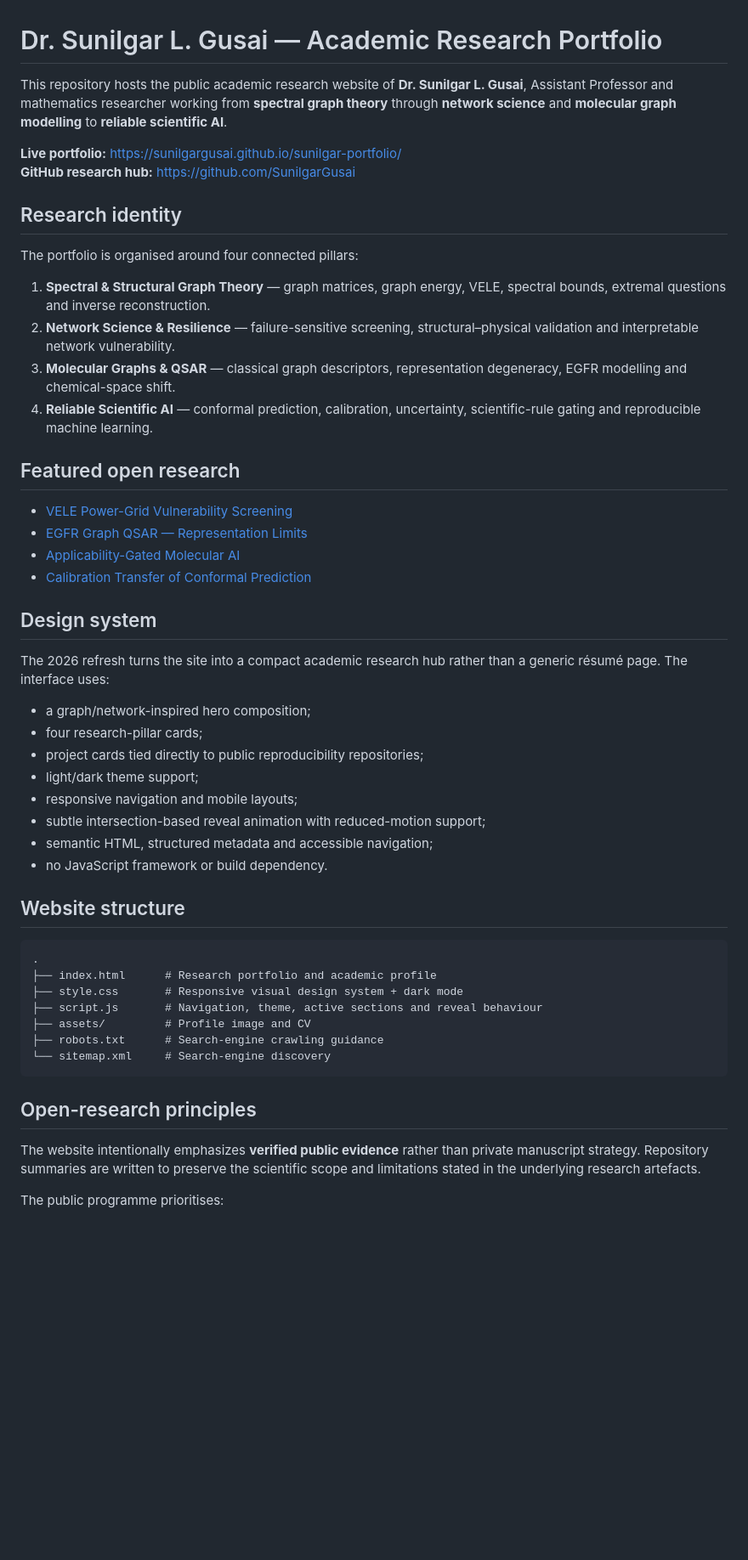
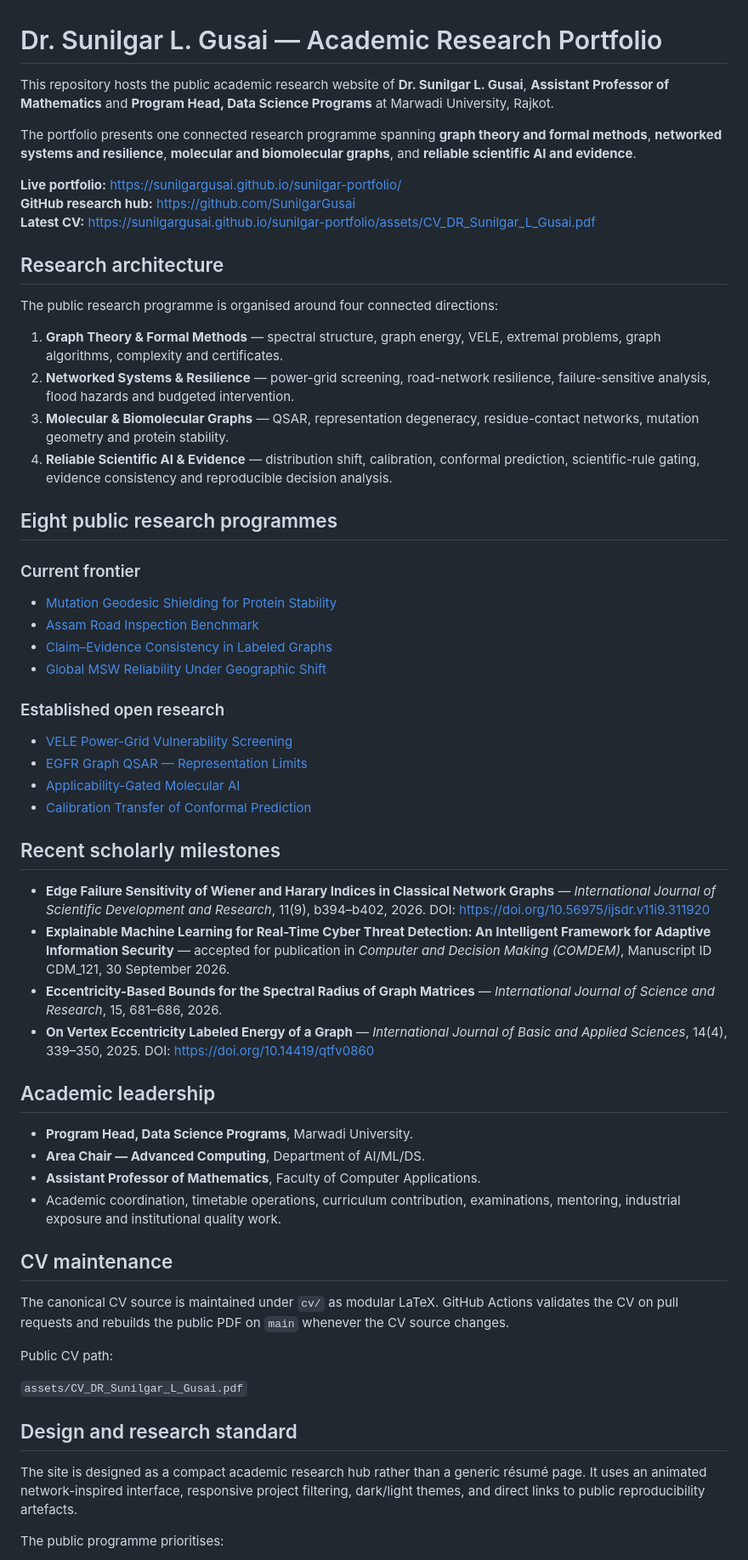
Before and after one commit to SunilgarGusai/sunilgar-portfolio, a Markdown page: README.md, the part around one of its changes. Shown at 85% size. Drawn GitHub-style; blank space fills up the shorter version.

Commit message:
Synchronize portfolio repository overview with current research ecosystem

````diff
--- a/README.md
+++ b/README.md
@@ -1,54 +1,61 @@
 # Dr. Sunilgar L. Gusai — Academic Research Portfolio
 
-This repository hosts the public academic research website of **Dr. Sunilgar L. Gusai**, Assistant Professor and mathematics researcher working from **spectral graph theory** through **network science** and **molecular graph modelling** to **reliable scientific AI**.
+This repository hosts the public academic research website of **Dr. Sunilgar L. Gusai**, **Assistant Professor of Mathematics** and **Program Head, Data Science Programs** at Marwadi University, Rajkot.
+
+The portfolio presents one connected research programme spanning **graph theory and formal methods**, **networked systems and resilience**, **molecular and biomolecular graphs**, and **reliable scientific AI and evidence**.
 
 **Live portfolio:** https://sunilgargusai.github.io/sunilgar-portfolio/
 **GitHub research hub:** https://github.com/SunilgarGusai
+**Latest CV:** https://sunilgargusai.github.io/sunilgar-portfolio/assets/CV_DR_Sunilgar_L_Gusai.pdf
 
-## Research identity
+## Research architecture
 
-The portfolio is organised around four connected pillars:
+The public research programme is organised around four connected directions:
 
-1. **Spectral & Structural Graph Theory** — graph matrices, graph energy, VELE, spectral bounds, extremal questions and inverse reconstruction.
-2. **Network Science & Resilience** — failure-sensitive screening, structural–physical validation and interpretable network vulnerability.
-3. **Molecular Graphs & QSAR** — classical graph descriptors, representation degeneracy, EGFR modelling and chemical-space shift.
-4. **Reliable Scientific AI** — conformal prediction, calibration, uncertainty, scientific-rule gating and reproducible machine learning.
+1. **Graph Theory & Formal Methods** — spectral structure, graph energy, VELE, extremal problems, graph algorithms, complexity and certificates.
+2. **Networked Systems & Resilience** — power-grid screening, road-network resilience, failure-sensitive analysis, flood hazards and budgeted intervention.
+3. **Molecular & Biomolecular Graphs** — QSAR, representation degeneracy, residue-contact networks, mutation geometry and protein stability.
+4. **Reliable Scientific AI & Evidence** — distribution shift, calibration, conformal prediction, scientific-rule gating, evidence consistency and reproducible decision analysis.
 
-## Featured open research
+## Eight public research programmes
 
+### Current frontier
+- [Mutation Geodesic Shielding for Protein Stability](https://github.com/SunilgarGusai/mutation-geodesic-shielding-protein-stability)
+- [Assam Road Inspection Benchmark](https://github.com/SunilgarGusai/Assam-Road-Inspection-Benchmark)
+- [Claim–Evidence Consistency in Labeled Graphs](https://github.com/SunilgarGusai/Claim-Evidence-Consistency-Reproducibility)
+- [Global MSW Reliability Under Geographic Shift](https://github.com/SunilgarGusai/global-msw-reliability-under-shift)
+
+### Established open research
 - [VELE Power-Grid Vulnerability Screening](https://github.com/SunilgarGusai/VELE-PowerGrid-Reproducibility)
 - [EGFR Graph QSAR — Representation Limits](https://github.com/SunilgarGusai/EGFR-Graph-QSAR-Reproducibility)
 - [Applicability-Gated Molecular AI](https://github.com/SunilgarGusai/applicability-gated-molecular-ai)
 - [Calibration Transfer of Conformal Prediction](https://github.com/SunilgarGusai/PAPER-JCMM-reproducibility)
 
-## Design system
+## Recent scholarly milestones
 
-The 2026 refresh turns the site into a compact academic research hub rather than a generic résumé page. The interface uses:
+- **Edge Failure Sensitivity of Wiener and Harary Indices in Classical Network Graphs** — *International Journal of Scientific Development and Research*, 11(9), b394–b402, 2026. DOI: https://doi.org/10.56975/ijsdr.v11i9.311920
+- **Explainable Machine Learning for Real-Time Cyber Threat Detection: An Intelligent Framework for Adaptive Information Security** — accepted for publication in *Computer and Decision Making (COMDEM)*, Manuscript ID CDM_121, 30 September 2026.
+- **Eccentricity-Based Bounds for the Spectral Radius of Graph Matrices** — *International Journal of Science and Research*, 15, 681–686, 2026.
+- **On Vertex Eccentricity Labeled Energy of a Graph** — *International Journal of Basic and Applied Sciences*, 14(4), 339–350, 2025. DOI: https://doi.org/10.14419/qtfv0860
 
-- a graph/network-inspired hero composition;
-- four research-pillar cards;
-- project cards tied directly to public reproducibility repositories;
-- light/dark theme support;
-- responsive navigation and mobile layouts;
-- subtle intersection-based reveal animation with reduced-motion support;
-- semantic HTML, structured metadata and accessible navigation;
-- no JavaScript framework or build dependency.
+## Academic leadership
 
-## Website structure
+- **Program Head, Data Science Programs**, Marwadi University.
+- **Area Chair — Advanced Computing**, Department of AI/ML/DS.
+- **Assistant Professor of Mathematics**, Faculty of Computer Applications.
+- Academic coordination, timetable operations, curriculum contribution, examinations, mentoring, industrial exposure and institutional quality work.
 
-```text
-.
-├── index.html      # Research portfolio and academic profile
-├── style.css       # Responsive visual design system + dark mode
-├── script.js       # Navigation, theme, active sections and reveal behaviour
-├── assets/         # Profile image and CV
-├── robots.txt      # Search-engine crawling guidance
-└── sitemap.xml     # Search-engine discovery
-```
+## CV maintenance
 
-## Open-research principles
+The canonical CV source is maintained under `cv/` as modular LaTeX. GitHub Actions validates the CV on pull requests and rebuilds the public PDF on `main` whenever the CV source changes.
 
-The website intentionally emphasizes **verified public evidence** rather than private manuscript strategy. Repository summaries are written to preserve the scientific scope and limitations stated in the underlying research artefacts.
+Public CV path:
+
+`assets/CV_DR_Sunilgar_L_Gusai.pdf`
+
+## Design and research standard
+
+The site is designed as a compact academic research hub rather than a generic résumé page. It uses an animated network-inspired interface, responsive project filtering, dark/light themes, and direct links to public reproducibility artefacts.
 
 The public programme prioritises:
 
````
Also changed, not shown: other parts of README.md (+2 -12 lines).
